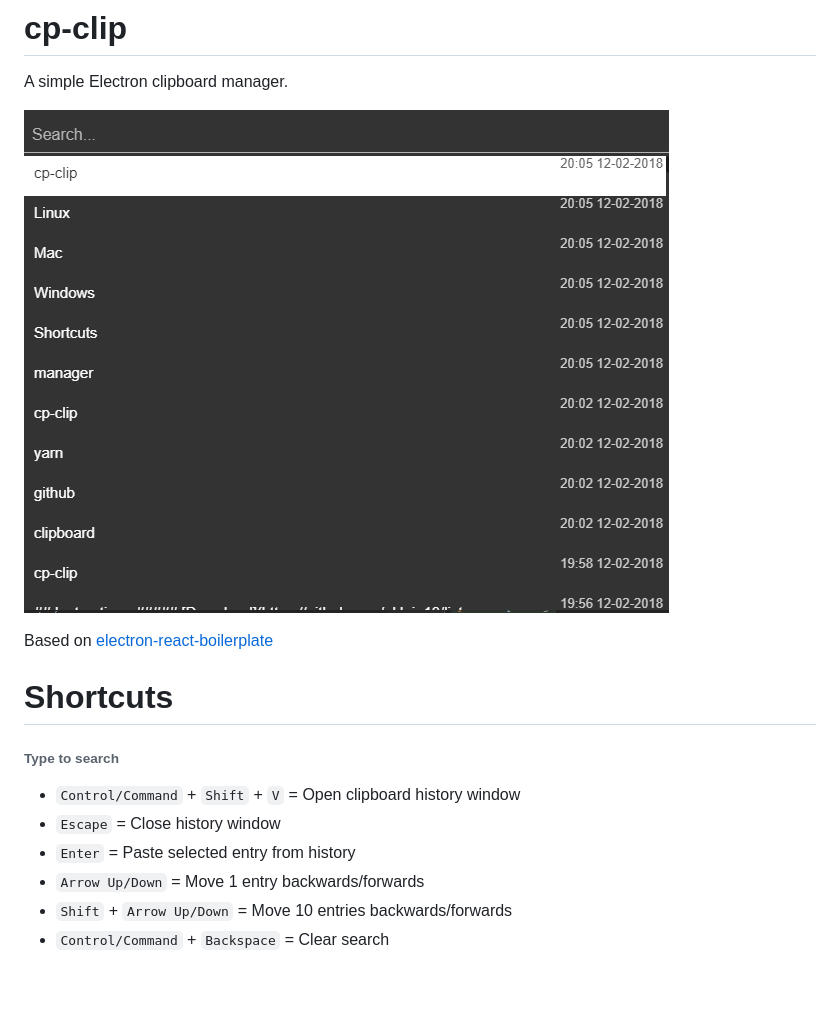
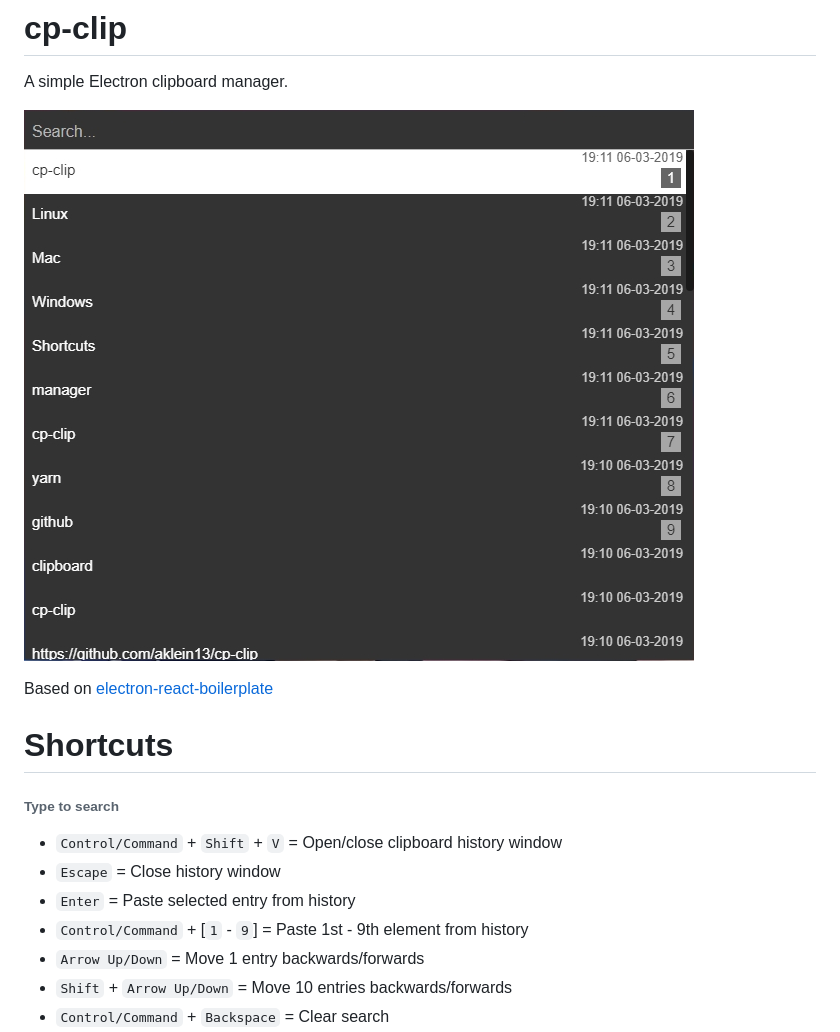
Before and after one commit to aklein13/cp-clip, a Markdown page: README.md, the part around the change. Drawn GitHub-style; pictures changed too: docs/app.jpg; blank space fills up the shorter version.

Commit message:
- support paste fro nth element - close on Ctrl+Shift+V when open - rework input rpc events - update README and image

```diff
--- a/README.md
+++ b/README.md
@@ -8,9 +8,10 @@ Based on [electron-react-boilerplate](https://github.com/chentsulin/electron-rea
 # Shortcuts
 ###### Type to search
 
-- `Control/Command` + `Shift` + `V` = Open clipboard history window
+- `Control/Command` + `Shift` + `V` = Open/close clipboard history window
 - `Escape` = Close history window
 - `Enter` = Paste selected entry from history
+- `Control/Command` + [`1` - `9`] = Paste 1st - 9th element from history
 - `Arrow Up/Down` = Move 1 entry backwards/forwards
 - `Shift` + `Arrow Up/Down` = Move 10 entries backwards/forwards
 - `Control/Command` + `Backspace` = Clear search
```
Also changed, not shown: 6 other files.
